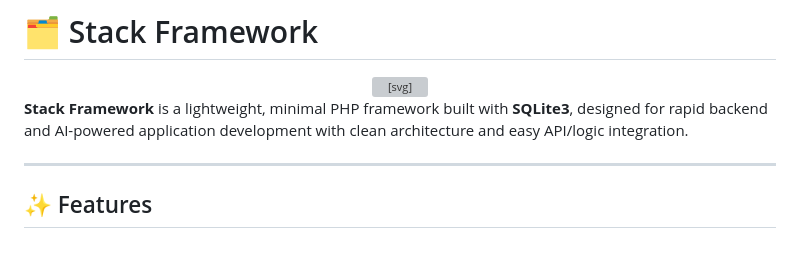
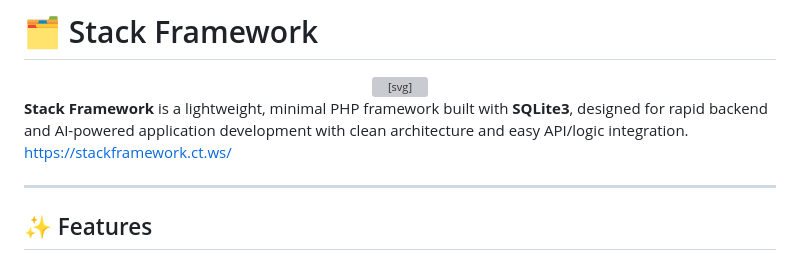
Before and after one commit to Frost-bit-star/mystack, a Markdown page: README.md, the part around the change. Drawn GitHub-style; grey boxes are pictures that could not be loaded.

```diff
--- a/README.md
+++ b/README.md
@@ -9,6 +9,7 @@
 </div>
 
 **Stack Framework** is a lightweight, minimal PHP framework built with **SQLite3**, designed for rapid backend and AI-powered application development with clean architecture and easy API/logic integration.
+https://stackframework.ct.ws/
 
 ---
 
```
